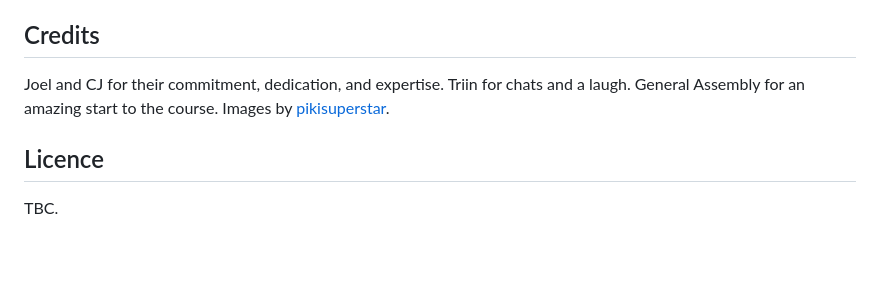
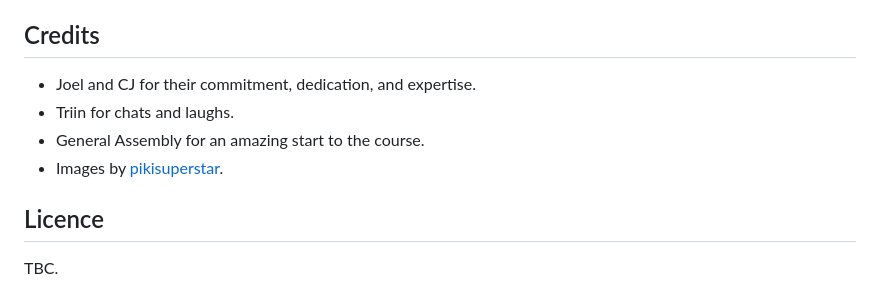
Before and after one commit to tdha/mastermind, a Markdown page: README.md, the part around the change. Rendered like a GitHub page; blank space fills up the shorter version.

Commit message:
Formatting.

```diff
--- a/README.md
+++ b/README.md
@@ -83,10 +83,10 @@ Version 1.0: 2024.02.16: Project presentation and delivery.
 + No error modal when guess is submitted with less than four colours.
 
 ## Credits
-Joel and CJ for their commitment, dedication, and expertise.
-Triin for chats and a laugh.
-General Assembly for an amazing start to the course.
-Images by [pikisuperstar](https://www.freepik.com/free-vector/hand-drawn-people-avatar-collection_5183191.htm#page=2&query=faces&position=42&from_view=author&uuid=fbd8a1cd-6c97-4370-a12a-7c4e689c03fe).
+* Joel and CJ for their commitment, dedication, and expertise.
+* Triin for chats and laughs.
+* General Assembly for an amazing start to the course.
+* Images by [pikisuperstar](https://www.freepik.com/free-vector/hand-drawn-people-avatar-collection_5183191.htm#page=2&query=faces&position=42&from_view=author&uuid=fbd8a1cd-6c97-4370-a12a-7c4e689c03fe).
 
 ## Licence
 TBC.
```
